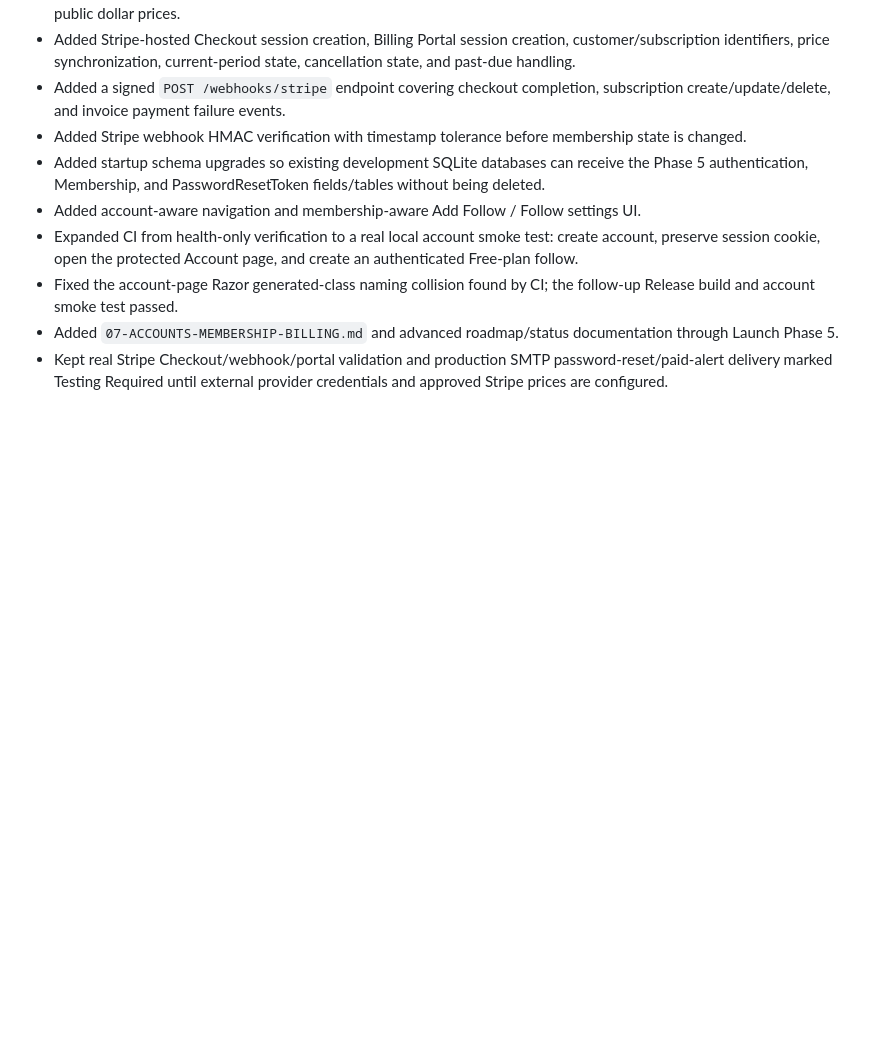
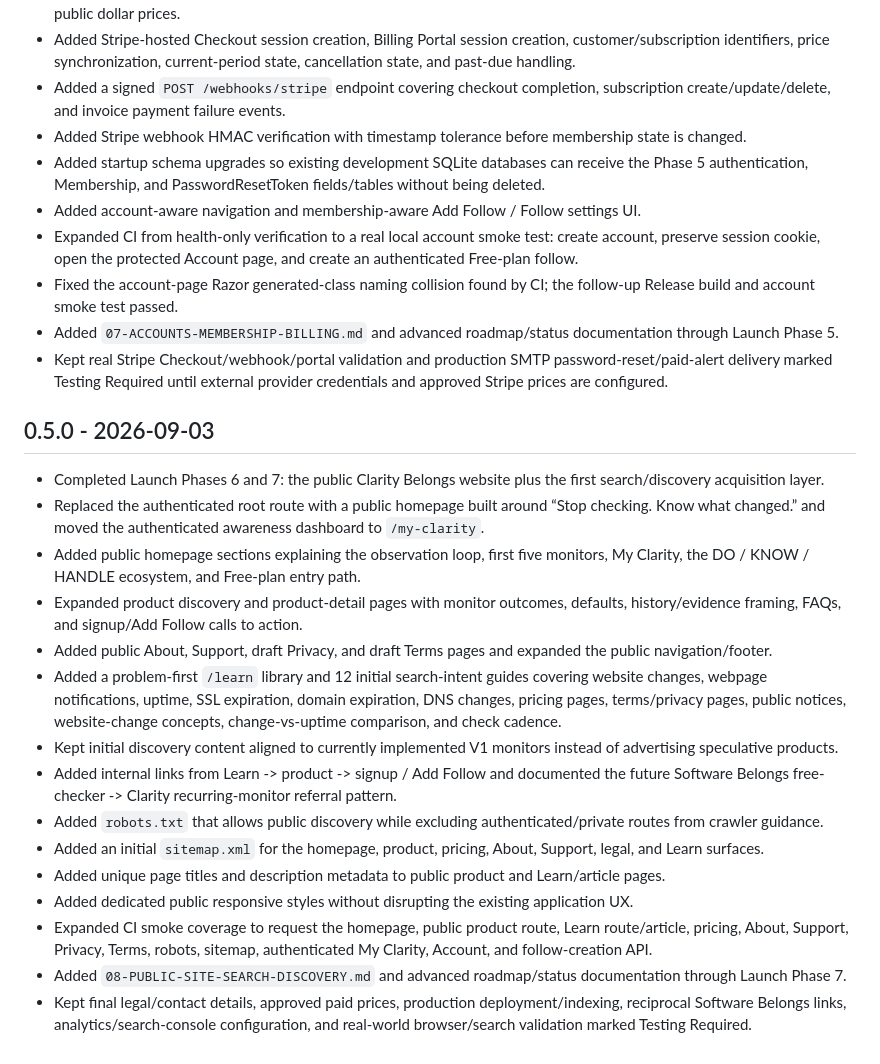
Before and after one commit to JeremiahHaney/clarity-belongs, a Markdown page: CHANGELOG.md, the part around the change. GitHub-like rendering; blank space fills up the shorter version.

Commit message:
Release public site and discovery v0.5.0

```diff
--- a/CHANGELOG.md
+++ b/CHANGELOG.md
@@ -88,3 +88,21 @@
 - Fixed the account-page Razor generated-class naming collision found by CI; the follow-up Release build and account smoke test passed.
 - Added `07-ACCOUNTS-MEMBERSHIP-BILLING.md` and advanced roadmap/status documentation through Launch Phase 5.
 - Kept real Stripe Checkout/webhook/portal validation and production SMTP password-reset/paid-alert delivery marked Testing Required until external provider credentials and approved Stripe prices are configured.
+
+## 0.5.0 - 2026-09-03
+
+- Completed Launch Phases 6 and 7: the public Clarity Belongs website plus the first search/discovery acquisition layer.
+- Replaced the authenticated root route with a public homepage built around “Stop checking. Know what changed.” and moved the authenticated awareness dashboard to `/my-clarity`.
+- Added public homepage sections explaining the observation loop, first five monitors, My Clarity, the DO / KNOW / HANDLE ecosystem, and Free-plan entry path.
+- Expanded product discovery and product-detail pages with monitor outcomes, defaults, history/evidence framing, FAQs, and signup/Add Follow calls to action.
+- Added public About, Support, draft Privacy, and draft Terms pages and expanded the public navigation/footer.
+- Added a problem-first `/learn` library and 12 initial search-intent guides covering website changes, webpage notifications, uptime, SSL expiration, domain expiration, DNS changes, pricing pages, terms/privacy pages, public notices, website-change concepts, change-vs-uptime comparison, and check cadence.
+- Kept initial discovery content aligned to currently implemented V1 monitors instead of advertising speculative products.
+- Added internal links from Learn -> product -> signup / Add Follow and documented the future Software Belongs free-checker -> Clarity recurring-monitor referral pattern.
+- Added `robots.txt` that allows public discovery while excluding authenticated/private routes from crawler guidance.
+- Added an initial `sitemap.xml` for the homepage, product, pricing, About, Support, legal, and Learn surfaces.
+- Added unique page titles and description metadata to public product and Learn/article pages.
+- Added dedicated public responsive styles without disrupting the existing application UX.
+- Expanded CI smoke coverage to request the homepage, public product route, Learn route/article, pricing, About, Support, Privacy, Terms, robots, sitemap, authenticated My Clarity, Account, and follow-creation API.
+- Added `08-PUBLIC-SITE-SEARCH-DISCOVERY.md` and advanced roadmap/status documentation through Launch Phase 7.
+- Kept final legal/contact details, approved paid prices, production deployment/indexing, reciprocal Software Belongs links, analytics/search-console configuration, and real-world browser/search validation marked Testing Required.
```
